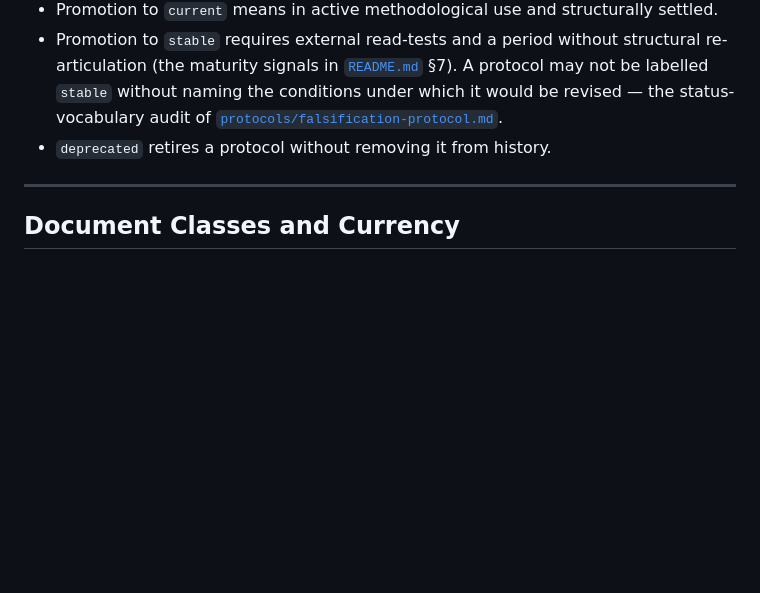
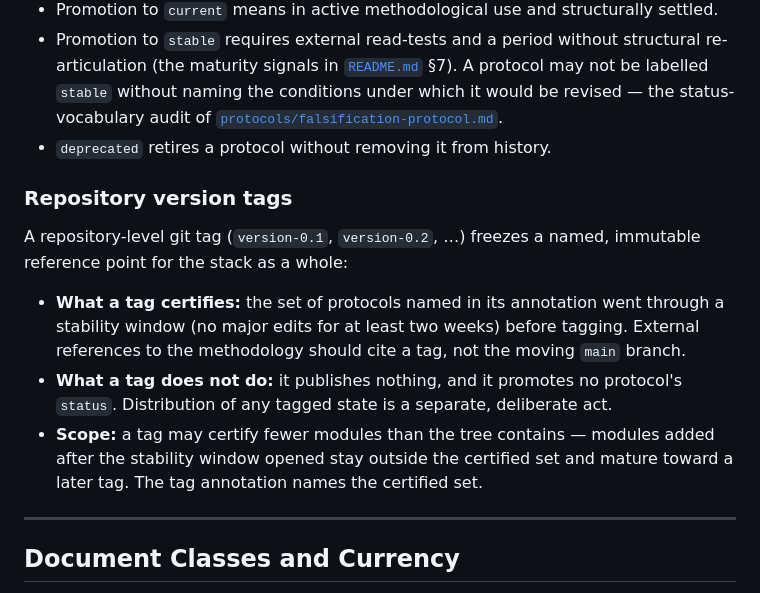
Before and after one commit to mentalpinG-Ops/humanities-ai-methodology, a Markdown page: GOVERNANCE.md, the part around the change. Drawn GitHub-style; blank space fills up the shorter version.

Commit message:
release: version-0.1 freeze — CHANGELOG 0.1.0 + GOVERNANCE repository-version-tags section
First repository-level freeze. Certified set: the seven original protocols
(stability window since 2026-06-17). read-write-boundary stays draft, outside
the certified set. New GOVERNANCE subsection defines what a version tag
certifies and what it does not do (no publication, no status promotion).

Co-Authored-By: Claude Fable 5 <noreply@anthropic.com>

```diff
--- a/GOVERNANCE.md
+++ b/GOVERNANCE.md
@@ -59,6 +59,14 @@ Each protocol in `protocols/` carries a four-field YAML frontmatter block. Four
 - Promotion to `stable` requires external read-tests and a period without structural re-articulation (the maturity signals in [`README.md`](repos/humanities-ai-methodology/README.md) §7). A protocol may not be labelled `stable` without naming the conditions under which it would be revised — the status-vocabulary audit of [`protocols/falsification-protocol.md`](protocols/falsification-protocol.md).
 - `deprecated` retires a protocol without removing it from history.
 
+### Repository version tags
+
+A repository-level git tag (`version-0.1`, `version-0.2`, …) freezes a named, immutable reference point for the stack as a whole:
+
+- **What a tag certifies:** the set of protocols named in its annotation went through a stability window (no major edits for at least two weeks) before tagging. External references to the methodology should cite a tag, not the moving `main` branch.
+- **What a tag does not do:** it publishes nothing, and it promotes no protocol's `status`. Distribution of any tagged state is a separate, deliberate act.
+- **Scope:** a tag may certify fewer modules than the tree contains — modules added after the stability window opened stay outside the certified set and mature toward a later tag. The tag annotation names the certified set.
+
 ---
 
 ## Document Classes and Currency
```
Also changed, not shown: CHANGELOG.md (+6 -0 lines).
